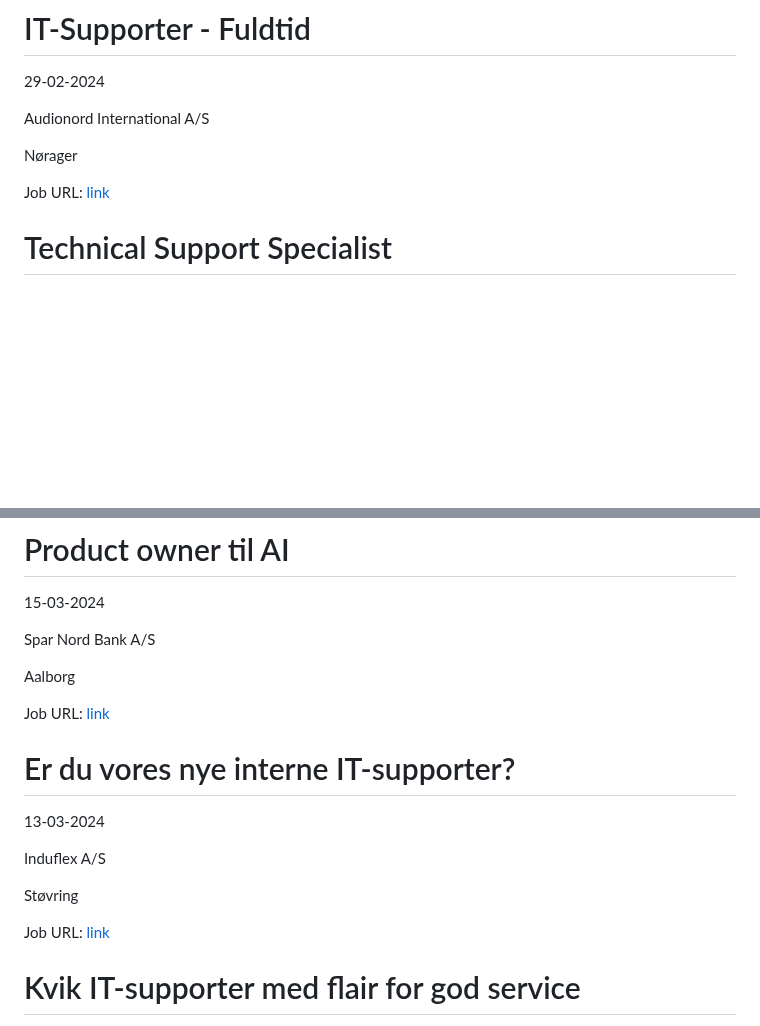
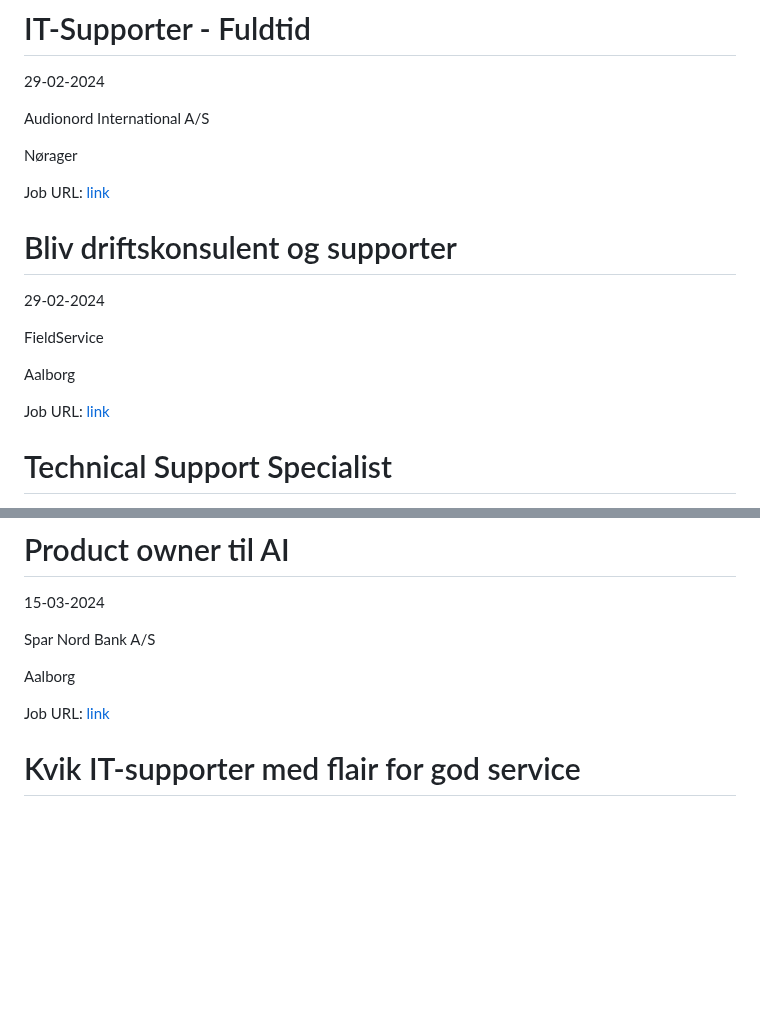
Before and after one commit to researchersec/jobscraper, a Markdown page: it/README.md, 2 parts joined by grey strips. Rendered like a GitHub page; blank space fills up the shorter version.

Commit message:
Auto scrape and update it/README.md

```diff
--- a/it/README.md
+++ b/it/README.md
@@ -6,6 +6,16 @@ Audionord International A/S
 Nørager
 
 Job URL: [link](https://www.jobindex.dk/jobannonce/504176/it-supporter-fuldtid)
+
+
+# Bliv driftskonsulent og supporter
+29-02-2024
+
+FieldService
+
+Aalborg
+
+Job URL: [link](https://www.jobindex.dk/jobannonce/504171/bliv-driftskonsulent-og-supporter)
 
 
 # Technical Support Specialist
@@ -86,16 +96,6 @@ Spar Nord Bank A/S
 Aalborg
 
 Job URL: [link](https://candidate.hr-manager.net/ApplicationInit.aspx?cid=1148&ProjectId=144979&DepartmentId=19209&MediaId=59)
-
-
-# Er du vores nye interne IT-supporter?
-13-03-2024
-
-Induflex A/S
-
-Støvring
-
-Job URL: [link](https://www.jobindex.dk/jobannonce/505287/er-du-vores-nye-interne-it-supporter)
 
 
 # Kvik IT-supporter med flair for god service
```
